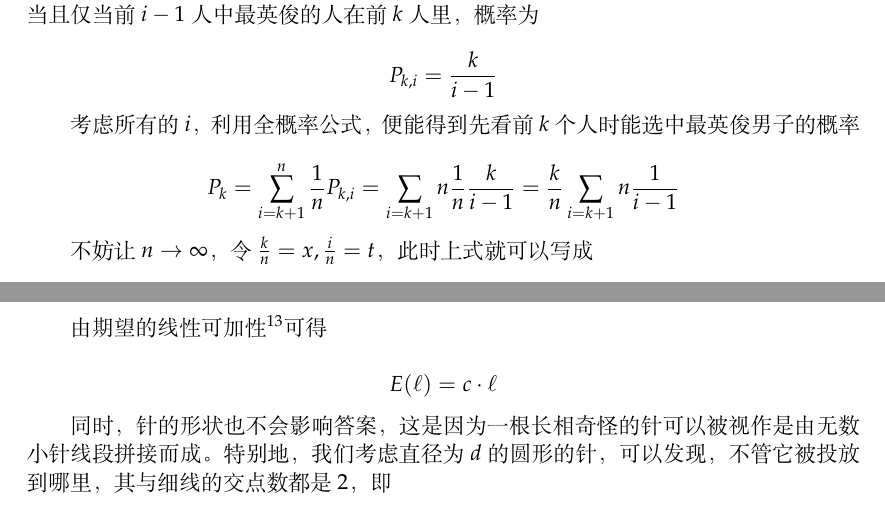
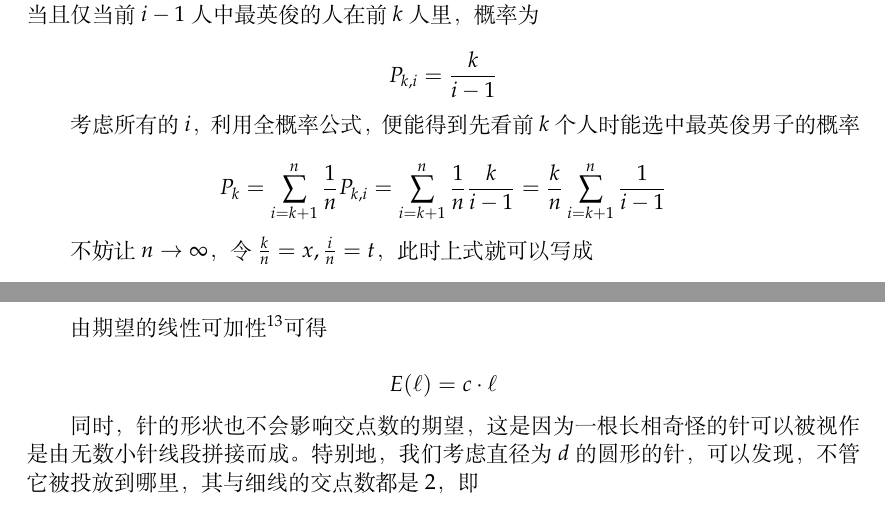
Before and after one commit to ACM-Class-2016/probability-theory-lecture-notes, a LaTeX paper (Lecture Notes/14/14.tex): two parts of pages 13 and 14 of 14, joined at a grey line, cut so that both start at the same text. Compiled offline with XeLaTeX.

Commit message:
corected 2 errors in note-14

```diff
--- a/Lecture Notes/14/14.tex
+++ b/Lecture Notes/14/14.tex
@@ -574,7 +574,7 @@ $$
 考虑所有的 $i$，利用全概率公式，便能得到先看前 $k$ 个人时能选中最英俊男子的概率
 
 $$
-P_k=\sum\limits_{i=k+1}^{n}\frac{1}{n}P_{k,i}=\sum\limits_{i=k+1}{n}\frac{1}{n}\frac{k}{i-1}=\frac{k}{n}\sum\limits_{i=k+1}{n}\frac{1}{i-1}
+P_k=\sum\limits_{i=k+1}^{n}\frac{1}{n}P_{k,i}=\sum\limits_{i=k+1}^n\frac{1}{n}\frac{k}{i-1}=\frac{k}{n}\sum\limits_{i=k+1}^n\frac{1}{i-1}
 $$
 
 不妨让 $n\to\infty$，令 $\frac{k}{n}=x,\frac{i}{n}=t$，此时上式就可以写成
@@ -619,7 +619,7 @@ $$
 E(\ell)=c\cdot\ell
 $$
 
-同时，针的形状也不会影响答案，这是因为一根长相奇怪的针可以被视作是由无数小针线段拼接而成。特别地，我们考虑直径为 $d$ 的圆形的针，可以发现，不管它被投放到哪里，其与细线的交点数都是 $2$，即
+同时，针的形状也不会影响交点数的期望，这是因为一根长相奇怪的针可以被视作是由无数小针线段拼接而成。特别地，我们考虑直径为 $d$ 的圆形的针，可以发现，不管它被投放到哪里，其与细线的交点数都是 $2$，即
 
 $$
 E(d\pi)=2
```
Also changed, not shown: Lecture Notes/14/14.pdf.
